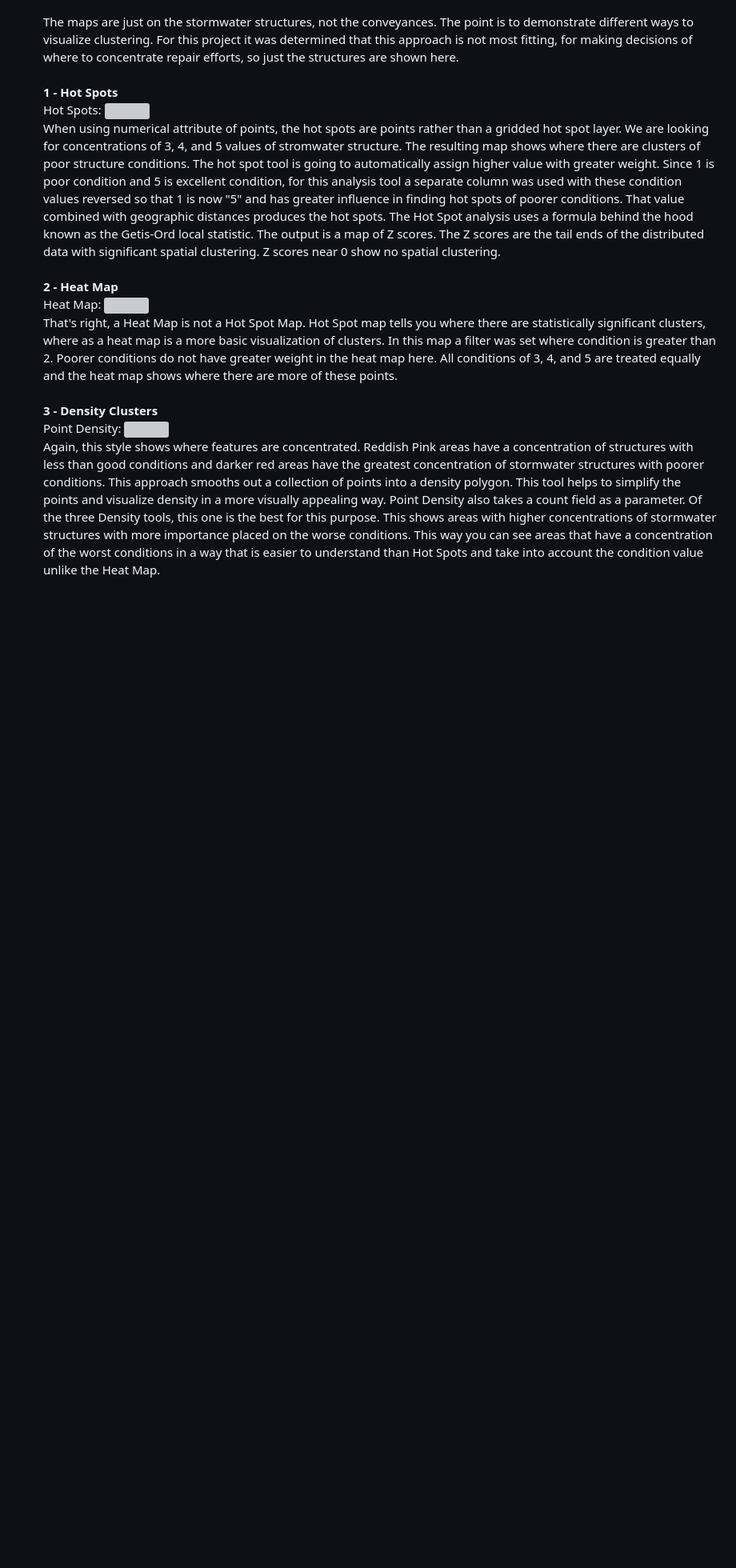
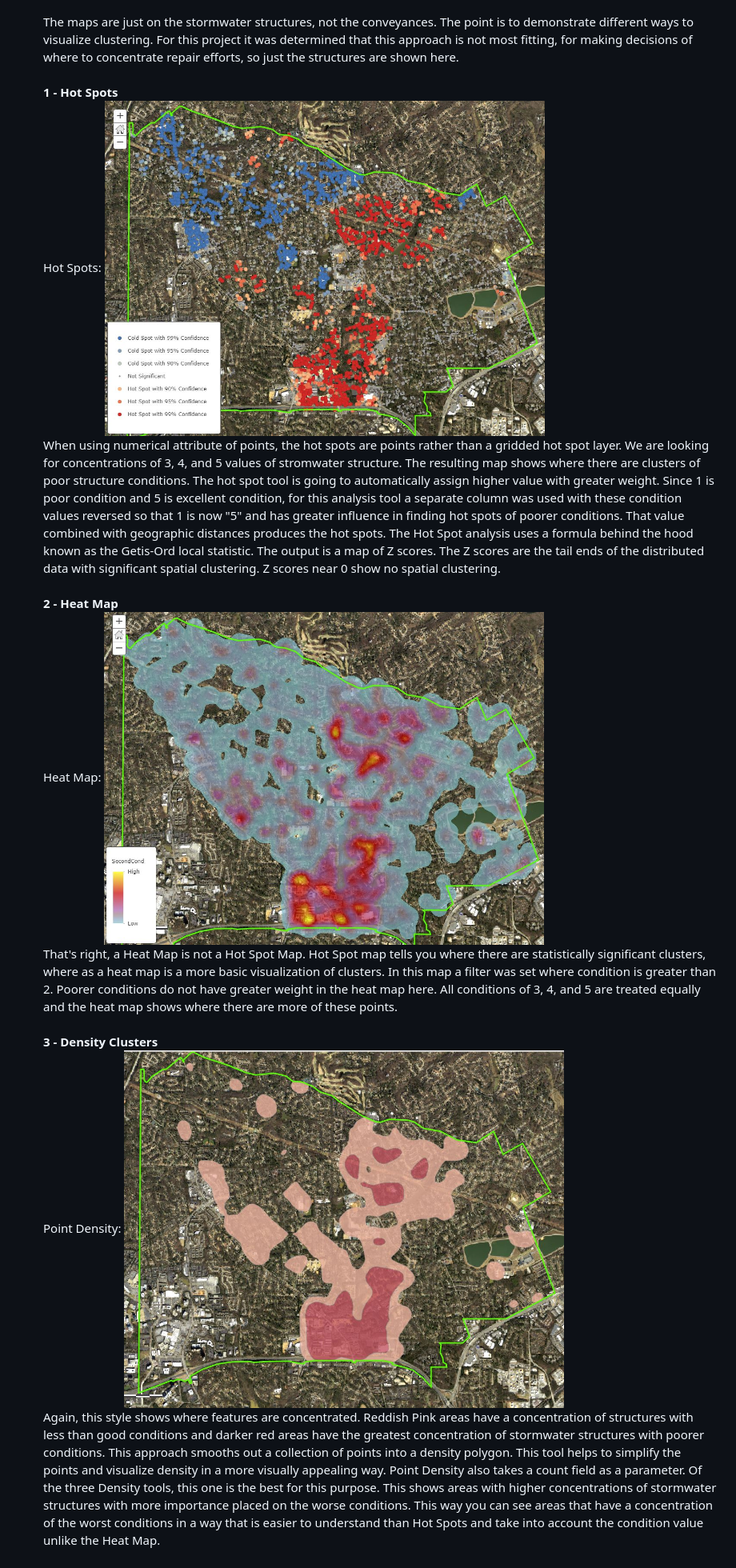
Before and after one commit to akell47/GIS, a Markdown page: Stormwater/stormwatercond.md, the part around the change printed below. Shown: that part at 80% size. GitHub-like rendering; blank space fills up the shorter version; grey boxes are pictures that could not be loaded.

```diff
--- a/Stormwater/stormwatercond.md
+++ b/Stormwater/stormwatercond.md
@@ -86,17 +86,17 @@ I took three approaches with some of the analysis tools available in Esri's ArcG
 The maps are just on the stormwater structures, not the conveyances.  The point is to demonstrate different ways to visualize clustering.  For this project it was determined that this approach is not most fitting, for making decisions of where to concentrate repair efforts, so just the structures are shown here.
 <br><br>
 <b>1 - Hot Spots </b><br>
-Hot Spots: <img src="https://github.com/akell47/GIS/blob/master/images/HotSpots.JPG"
+Hot Spots: <img src="https://github.com/akell47/GIS/blob/master/Stormwater/images/HotSpots.JPG"
 width="550" height="400"/> <br>
 When using numerical attribute of points, the hot spots are points rather than a gridded hot spot layer.  We are looking for concentrations of 3, 4, and 5 values of stromwater structure. The resulting map shows where there are clusters of poor structure conditions. The hot spot tool is going to automatically assign higher value with greater weight.  Since 1 is poor condition and 5 is excellent condition, for this analysis tool a separate column was used with these condition values reversed so that 1 is now "5" and has greater influence in finding hot spots of poorer conditions. That value combined with geographic distances produces the hot spots. The Hot Spot analysis uses a formula behind the hood known as the Getis-Ord local statistic. The output is a map of Z scores. The Z scores are the tail ends of the distributed data with significant spatial clustering. Z scores near 0 show no spatial clustering.
 <br><br>
 <b> 2 - Heat Map </b><br>
-Heat Map: <img src="https://github.com/akell47/GIS/blob/master/images/HeatMap.JPG"
+Heat Map: <img src="https://github.com/akell47/GIS/blob/master/Stormwater/images/HeatMap.JPG"
 width="550" height="400"/> <br>
 That's right, a Heat Map is not a Hot Spot Map. Hot Spot map tells you where there are statistically significant clusters, where as a heat map is a more basic visualization of clusters. In this map a filter was set where condition is greater than 2.  Poorer conditions do not have greater weight in the heat map here. All conditions of 3, 4, and 5 are treated equally and the heat map shows where there are more of these points.
 <br><br>
 <b>3 - Density Clusters</b> <br>
-Point Density: <img src="https://github.com/akell47/GIS/blob/master/images/PointDensity.JPG"
+Point Density: <img src="https://github.com/akell47/GIS/blob/master/Stormwater/images/PointDensity.JPG"
 width="550" height="400"/> <br>
 Again, this style shows where features are concentrated. Reddish Pink areas have a concentration of structures with less than good conditions and darker red areas have the greatest concentration of stormwater structures with poorer conditions.  This approach smooths out a collection of points into a density polygon. This tool helps to simplify the points and visualize density in a more visually appealing way. Point Density also takes a count field as a parameter.  Of the three Density tools, this one is the best for this purpose. This shows areas with higher concentrations of stormwater structures with more importance placed on the worse conditions.  This way you can see areas that have a concentration of the worst conditions in a way that is easier to understand than Hot Spots and take into account the condition value unlike the Heat Map.
 <br><br>
```
Also changed, not shown: other parts of Stormwater/stormwatercond.md (+41 -18 lines), Stormwater/images/popupAfter.JPG (added), Stormwater/images/popupBefore.JPG (added).
